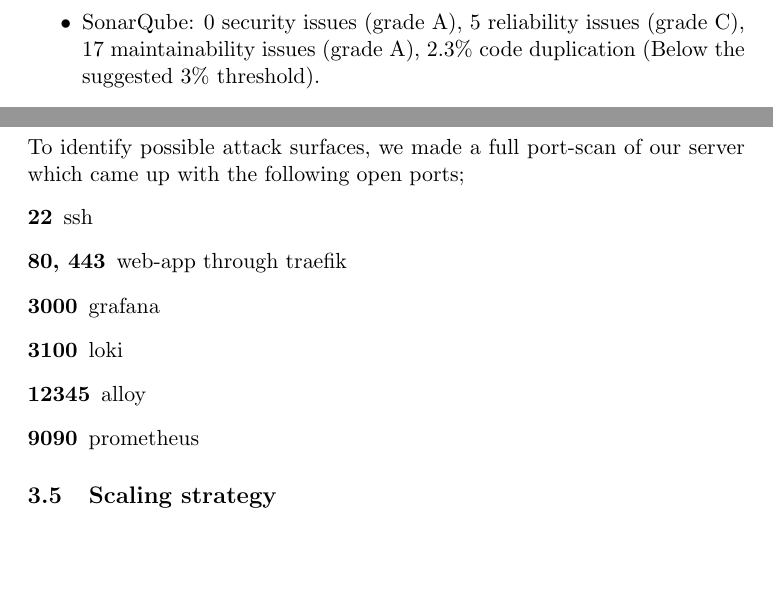
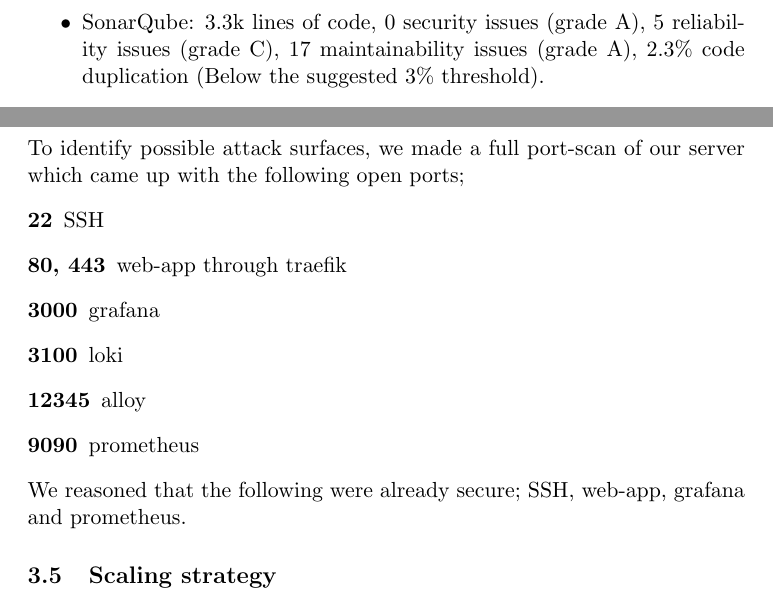
Before and after one commit to devops-q/Group-q-report, a LaTeX document (main.tex, which reads Process_section.tex, System_section.tex): two parts of pages 5 and 7 of 11, joined at a grey line, cut so that both start at the same text, the shorter picture padded with empty space. Compiled offline with pdfLaTeX.

Commit message:
Updates from Overleaf

```diff
--- a/Process_section.tex
+++ b/Process_section.tex
@@ -26,13 +26,14 @@
 %% A revision of the security assessment we did in an earlier exercise, how we took steps to improve as well as the risk matrix.
 To identify possible attack surfaces, we made a full port-scan of our server which came up with the following open ports;
 \begin{description}
-    \item[22] ssh
+    \item[22] SSH
     \item[80, 443] web-app through traefik
     \item[3000] grafana
     \item[3100] loki
     \item[12345] alloy
     \item[9090] prometheus
 \end{description}
+We reasoned that the following were already secure; SSH, web-app, grafana and prometheus.
 \subsection{Scaling strategy} %% alpl
 %% The use of swarm as a way to scale, rolling updates, etc.
 
--- a/System_section.tex
+++ b/System_section.tex
@@ -45,7 +45,7 @@
 Below are overviews of two static code analysis tools applied to the
 current implementation:
 \begin{itemize}
-    \item SonarQube: 0 security issues (grade A), 5 reliability issues
+    \item SonarQube: 3.3k lines of code, 0 security issues (grade A), 5 reliability issues
     (grade C), 17 maintainability issues (grade A), 2.3\% code duplication
     (Below the suggested 3\% threshold).
     \item CodeClimate: maintainability grade A, 5 code smells, 2 duplications,
```
